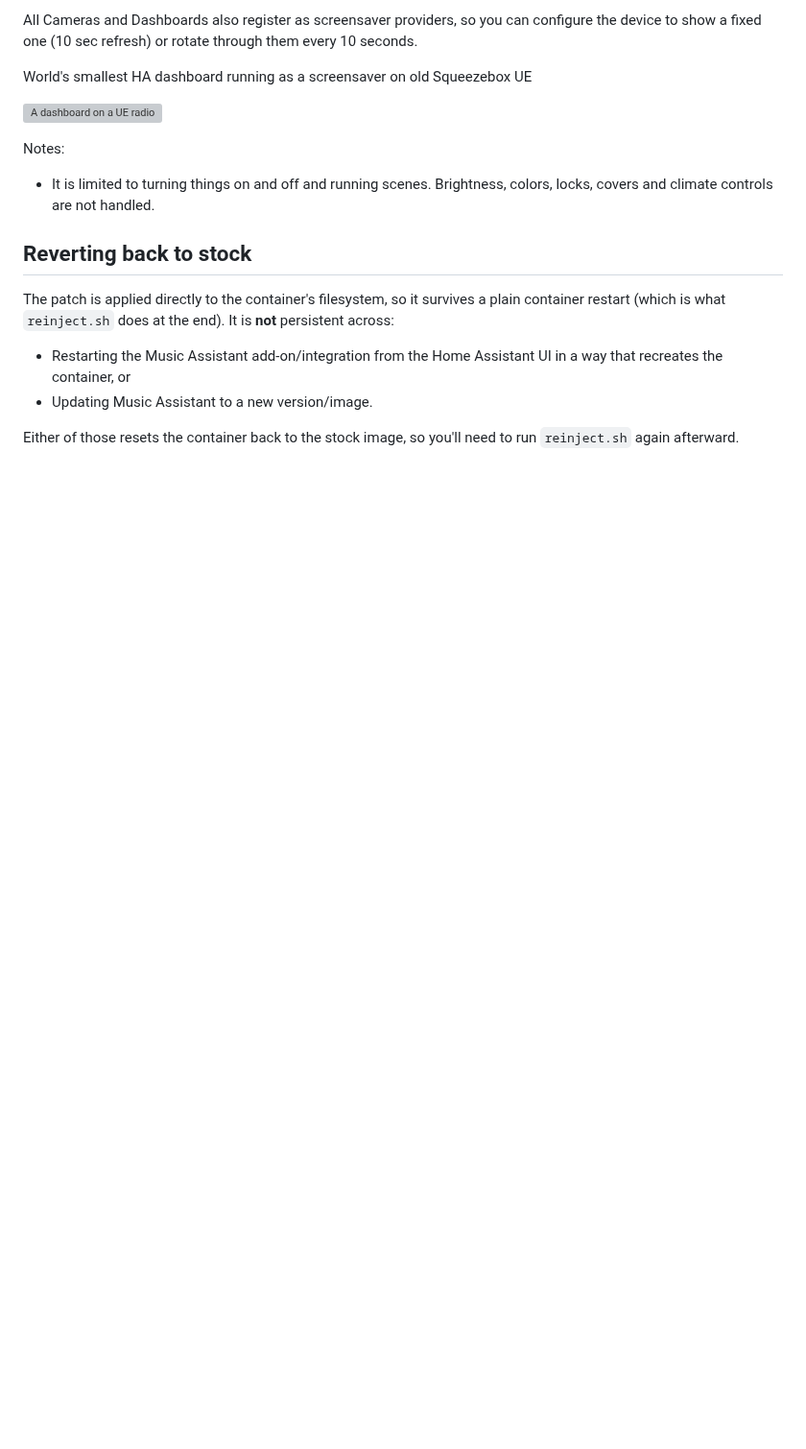
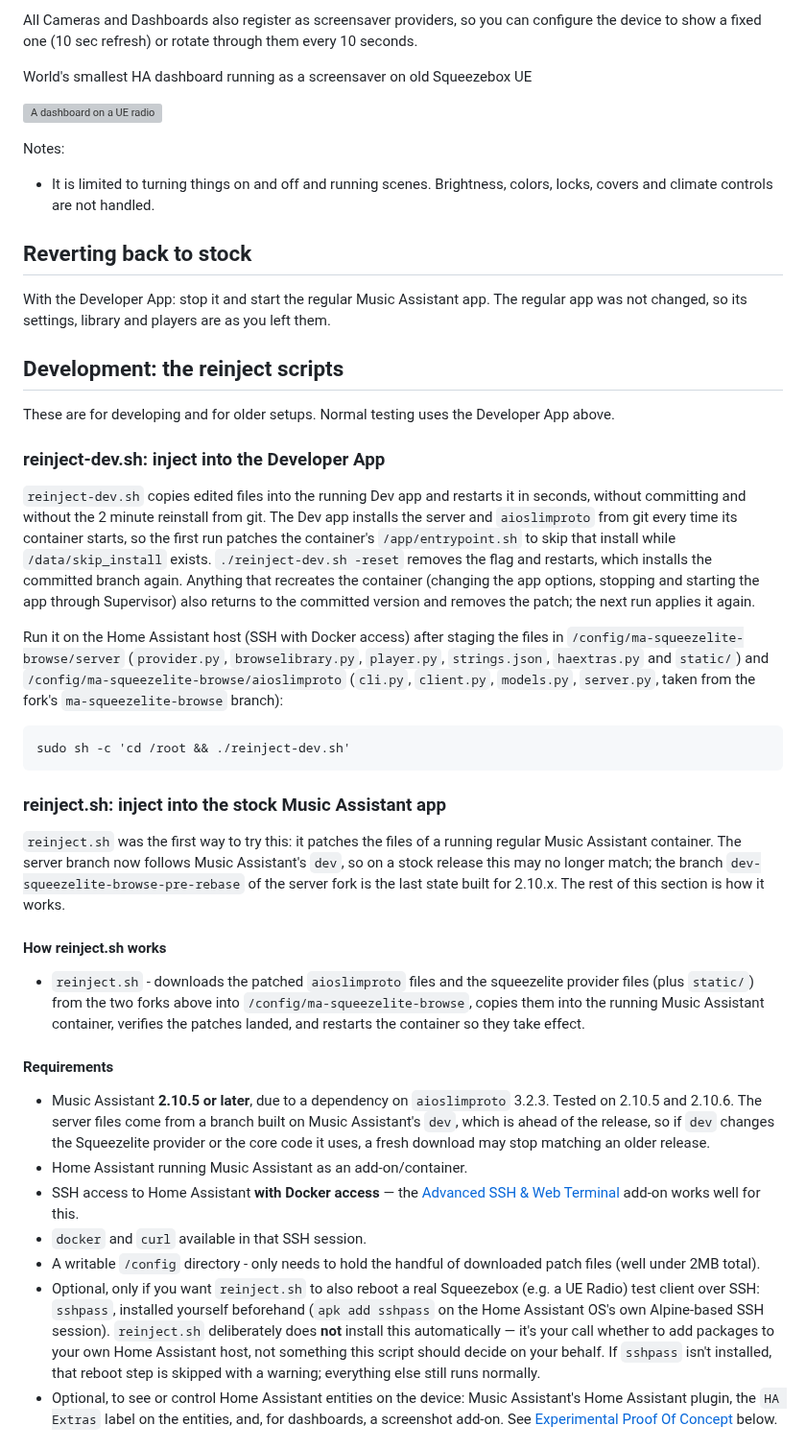
Before and after one commit to lawrence-jeff/MA-SqueezeliteBrowse, a Markdown page: README.md, the part around one of its changes. Shown at 96% size. Drawn GitHub-style; blank space fills up the shorter version; grey boxes are pictures that could not be loaded.

````diff
--- a/README.md
+++ b/README.md
@@ -104,9 +81,37 @@ Notes:
 
 ## Reverting back to stock
 
-The patch is applied directly to the container's filesystem, so it survives a plain container restart (which is what `reinject.sh` does at the end). It is **not** persistent across:
+With the Developer App: stop it and start the regular Music Assistant app. The regular app was not changed, so its settings, library and players are as you left them.
 
-- Restarting the Music Assistant add-on/integration from the Home Assistant UI in a way that recreates the container, or
-- Updating Music Assistant to a new version/image.
+## Development: the reinject scripts
 
-Either of those resets the container back to the stock image, so you'll need to run `reinject.sh` again afterward.
+These are for developing and for older setups. Normal testing uses the Developer App above.
+
+### reinject-dev.sh: inject into the Developer App
+
+`reinject-dev.sh` copies edited files into the running Dev app and restarts it in seconds, without committing and without the 2 minute reinstall from git. The Dev app installs the server and `aioslimproto` from git every time its container starts, so the first run patches the container's `/app/entrypoint.sh` to skip that install while `/data/skip_install` exists. `./reinject-dev.sh -reset` removes the flag and restarts, which installs the committed branch again. Anything that recreates the container (changing the app options, stopping and starting the app through Supervisor) also returns to the committed version and removes the patch; the next run applies it again.
+
+Run it on the Home Assistant host (SSH with Docker access) after staging the files in `/config/ma-squeezelite-browse/server` (`provider.py`, `browselibrary.py`, `player.py`, `strings.json`, `haextras.py` and `static/`) and `/config/ma-squeezelite-browse/aioslimproto` (`cli.py`, `client.py`, `models.py`, `server.py`, taken from the fork's `ma-squeezelite-browse` branch):
+
+```
+sudo sh -c 'cd /root && ./reinject-dev.sh'
+```
+
+### reinject.sh: inject into the stock Music Assistant app
+
+`reinject.sh` was the first way to try this: it patches the files of a running regular Music Assistant container. The server branch now follows Music Assistant's `dev`, so on a stock release this may no longer match; the branch `dev-squeezelite-browse-pre-rebase` of the server fork is the last state built for 2.10.x. The rest of this section is how it works.
+
+#### How reinject.sh works
+
+- `reinject.sh` - downloads the patched `aioslimproto` files and the squeezelite provider files (plus `static/`) from the two forks above into `/config/ma-squeezelite-browse`, copies them into the running Music Assistant container, verifies the patches landed, and restarts the container so they take effect.
+
+#### Requirements
+
+- Music Assistant **2.10.5 or later**, due to a dependency on `aioslimproto` 3.2.3. Tested on 2.10.5 and 2.10.6. The server files come from a branch built on Music Assistant's `dev`, which is ahead of the release, so if `dev` changes the Squeezelite provider or the core code it uses, a fresh download may stop matching an older release.
+- Home Assistant running Music Assistant as an add-on/container.
+- SSH access to Home Assistant **with Docker access** — the [Advanced SSH & Web Terminal](https://github.com/hassio-addons/addon-ssh) add-on works well for this.
+- `docker` and `curl` available in that SSH session.
+- A writable `/config` directory - only needs to hold the handful of downloaded patch files (well under 2MB total).
+- Optional, only if you want `reinject.sh` to also reboot a real Squeezebox (e.g. a UE Radio) test client over SSH: `sshpass`, installed yourself beforehand (`apk add sshpass` on the Home Assistant OS's own Alpine-based SSH session). `reinject.sh` deliberately does **not** install this automatically — it's your call whether to add packages to your own Home Assistant host, not something this script should decide on your behalf. If `sshpass` isn't installed, that reboot step is skipped with a warning; everything else still runs normally.
+- Optional, to see or control Home Assistant entities on the device: Music Assistant's Home Assistant plugin, the `HA Extras` label on the entities, and, for dashboards, a screenshot add-on. See [Experimental Proof Of Concept](#experimental-proof-of-concept) below.
+
````
Also changed, not shown: other parts of README.md (+48 -45 lines), docs/dev-app-options.png (added), 1 other file.
